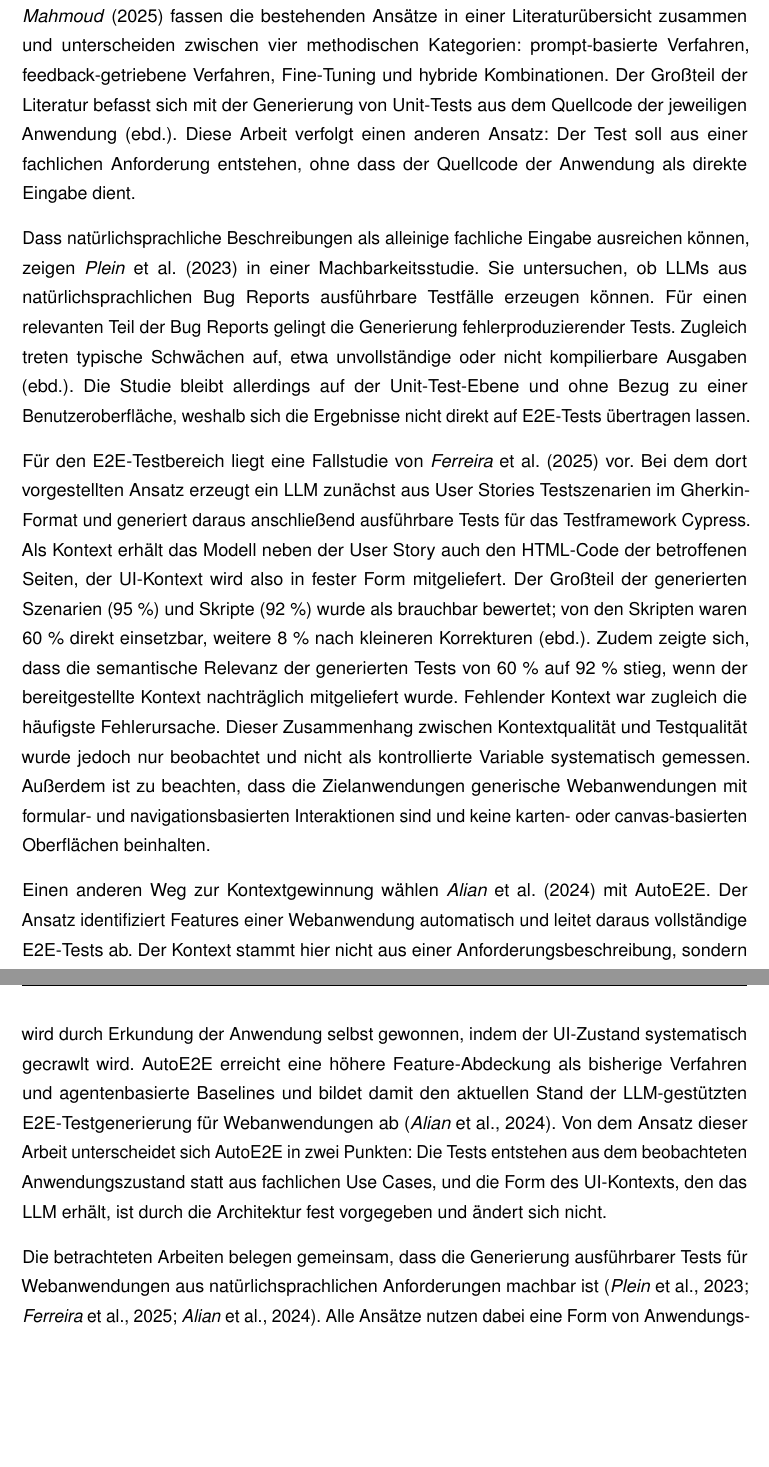
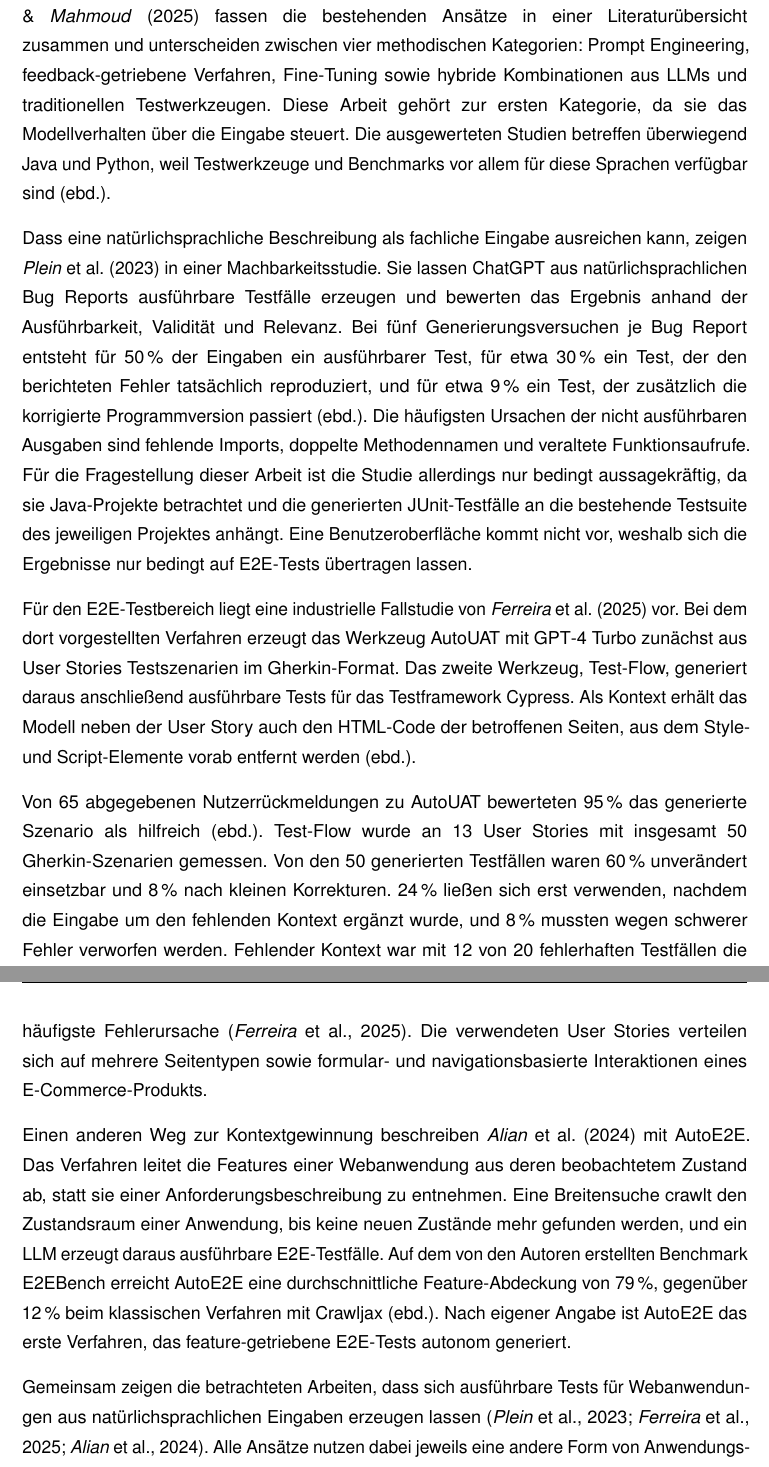
Before and after one commit to nils-gb156/bachelor-thesis, a LaTeX thesis (thesis_main.tex, which reads kapitel/kapitel_2/kapitel_2.tex): two parts of pages 16 and 17 of 69, joined at a grey line, cut so that both start at the same text, the shorter picture padded with empty space. The pictures show the PDF file thesis_main.pdf that the author committed with the source.

Commit message:
überarbeitung stand der forschung

```diff
--- a/kapitel/kapitel_2/kapitel_2.tex
+++ b/kapitel/kapitel_2/kapitel_2.tex
@@ -3,15 +3,17 @@
 
 \subsection{LLM-gestützte Testgenerierung}
 
-Die automatisierte Testgenerierung mit \acp{LLM} ist ein Teilgebiet des in Kapitel~2.1.2 beschriebenen Einsatzes von \acp{LLM} im Software Engineering (\cite{hou_large_2024}). \textcite{celik_review_2025} fassen die bestehenden Ansätze in einer Literaturübersicht zusammen und unterscheiden zwischen vier methodischen Kategorien: prompt-basierte Verfahren, feedback-getriebene Verfahren, Fine-Tuning und hybride Kombinationen. Der Großteil der Literatur befasst sich mit der Generierung von Unit-Tests aus dem Quellcode der jeweiligen Anwendung (\cite{celik_review_2025}). Diese Arbeit verfolgt einen anderen Ansatz: Der Test soll aus einer fachlichen Anforderung entstehen, ohne dass der Quellcode der Anwendung als direkte Eingabe dient.
+Die automatisierte Testgenerierung mit \acp{LLM} ist eines der Anwendungsfelder des in Kapitel~2.1.2 beschriebenen Einsatzes von \acp{LLM} im Software Engineering. \textcite{celik_review_2025} fassen die bestehenden Ansätze in einer Literaturübersicht zusammen und unterscheiden zwischen vier methodischen Kategorien: Prompt Engineering, feedback-getriebene Verfahren, Fine-Tuning sowie hybride Kombinationen aus \acp{LLM} und traditionellen Testwerkzeugen. Diese Arbeit gehört zur ersten Kategorie, da sie das Modellverhalten über die Eingabe steuert. Die ausgewerteten Studien betreffen überwiegend Java und Python, weil Testwerkzeuge und Benchmarks vor allem für diese Sprachen verfügbar sind (\cite{celik_review_2025}).
 
-Dass natürlichsprachliche Beschreibungen als alleinige fachliche Eingabe ausreichen können, zeigen \textcite{plein_automatic_2023} in einer Machbarkeitsstudie. Sie untersuchen, ob \acp{LLM} aus natürlichsprachlichen Bug Reports ausführbare Testfälle erzeugen können. Für einen relevanten Teil der Bug Reports gelingt die Generierung fehlerproduzierender Tests. Zugleich treten typische Schwächen auf, etwa unvollständige oder nicht kompilierbare Ausgaben (\cite{plein_automatic_2023}). Die Studie bleibt allerdings auf der Unit-Test-Ebene und ohne Bezug zu einer Benutzeroberfläche, weshalb sich die Ergebnisse nicht direkt auf \ac{E2E}-Tests übertragen lassen.
+Dass eine natürlichsprachliche Beschreibung als fachliche Eingabe ausreichen kann, zeigen \textcite{plein_automatic_2023} in einer Machbarkeitsstudie. Sie lassen ChatGPT aus natürlichsprachlichen Bug Reports ausführbare Testfälle erzeugen und bewerten das Ergebnis anhand der Ausführbarkeit, Validität und Relevanz. Bei fünf Generierungsversuchen je Bug Report entsteht für 50\,\% der Eingaben ein ausführbarer Test, für etwa 30\,\% ein Test, der den berichteten Fehler tatsächlich reproduziert, und für etwa 9\,\% ein Test, der zusätzlich die korrigierte Programmversion passiert (\cite{plein_automatic_2023}). Die häufigsten Ursachen der nicht ausführbaren Ausgaben sind fehlende Imports, doppelte Methodennamen und veraltete Funktionsaufrufe. Für die Fragestellung dieser Arbeit ist die Studie allerdings nur bedingt aussagekräftig, da sie Java-Projekte betrachtet und die generierten JUnit-Testfälle an die bestehende Testsuite des jeweiligen Projektes anhängt. Eine Benutzeroberfläche kommt nicht vor, weshalb sich die Ergebnisse nur bedingt auf \ac{E2E}-Tests übertragen lassen.
 
-Für den \ac{E2E}-Testbereich liegt eine Fallstudie von \textcite{ferreira_acceptance_2025} vor. Bei dem dort vorgestellten Ansatz erzeugt ein \ac{LLM} zunächst aus User Stories Testszenarien im Gherkin-Format und generiert daraus anschließend ausführbare Tests für das Testframework Cypress. Als Kontext erhält das Modell neben der User Story auch den \ac{HTML}-Code der betroffenen Seiten, der \ac{UI}-Kontext wird also in fester Form mitgeliefert. Der Großteil der generierten Szenarien (95 \%) und Skripte (92 \%) wurde als brauchbar bewertet; von den Skripten waren 60 \% direkt einsetzbar, weitere 8 \% nach kleineren Korrekturen (\cite{ferreira_acceptance_2025}). Zudem zeigte sich, dass die semantische Relevanz der generierten Tests von 60 \% auf 92 \% stieg, wenn der bereitgestellte Kontext nachträglich mitgeliefert wurde. Fehlender Kontext war zugleich die häufigste Fehlerursache. Dieser Zusammenhang zwischen Kontextqualität und Testqualität wurde jedoch nur beobachtet und nicht als kontrollierte Variable systematisch gemessen. Außerdem ist zu beachten, dass die Zielanwendungen generische Webanwendungen mit formular- und navigationsbasierten Interaktionen sind und keine karten- oder canvas-basierten Oberflächen beinhalten.
+Für den \ac{E2E}-Testbereich liegt eine industrielle Fallstudie von \textcite{ferreira_acceptance_2025} vor. Bei dem dort vorgestellten Verfahren erzeugt das Werkzeug AutoUAT mit GPT-4 Turbo zunächst aus User Stories Testszenarien im Gherkin-Format. Das zweite Werkzeug, Test-Flow, generiert daraus anschließend ausführbare Tests für das Testframework Cypress. Als Kontext erhält das Modell neben der User Story auch den \ac{HTML}-Code der betroffenen Seiten, aus dem Style- und Script-Elemente vorab entfernt werden (\cite{ferreira_acceptance_2025}).
 
-Einen anderen Weg zur Kontextgewinnung wählen \textcite{alian_feature-driven_2024} mit AutoE2E. Der Ansatz identifiziert Features einer Webanwendung automatisch und leitet daraus vollständige \ac{E2E}-Tests ab. Der Kontext stammt hier nicht aus einer Anforderungsbeschreibung, sondern wird durch Erkundung der Anwendung selbst gewonnen, indem der \ac{UI}-Zustand systematisch gecrawlt wird. AutoE2E erreicht eine höhere Feature-Abdeckung als bisherige Verfahren und agentenbasierte Baselines und bildet damit den aktuellen Stand der \ac{LLM}-gestützten \ac{E2E}-Testgenerierung für Webanwendungen ab (\cite{alian_feature-driven_2024}). Von dem Ansatz dieser Arbeit unterscheidet sich AutoE2E in zwei Punkten: Die Tests entstehen aus dem beobachteten Anwendungszustand statt aus fachlichen Use Cases, und die Form des \ac{UI}-Kontexts, den das \ac{LLM} erhält, ist durch die Architektur fest vorgegeben und ändert sich nicht.
+Von 65 abgegebenen Nutzerrückmeldungen zu AutoUAT bewerteten 95\,\% das generierte Szenario als hilfreich (\cite{ferreira_acceptance_2025}). Test-Flow wurde an 13 User Stories mit insgesamt 50 Gherkin-Szenarien gemessen. Von den 50 generierten Testfällen waren 60\,\% unverändert einsetzbar und 8\,\% nach kleinen Korrekturen. 24\,\% ließen sich erst verwenden, nachdem die Eingabe um den fehlenden Kontext ergänzt wurde, und 8\,\% mussten wegen schwerer Fehler verworfen werden. Fehlender Kontext war mit 12 von 20 fehlerhaften Testfällen die häufigste Fehlerursache (\cite{ferreira_acceptance_2025}). Die verwendeten User Stories verteilen sich auf mehrere Seitentypen sowie formular- und navigationsbasierte Interaktionen eines E-Commerce-Produkts.
 
-Die betrachteten Arbeiten belegen gemeinsam, dass die Generierung ausführbarer Tests für Webanwendungen aus natürlichsprachlichen Anforderungen machbar ist (\cite{plein_automatic_2023}; \cite{ferreira_acceptance_2025}; \cite{alian_feature-driven_2024}). Alle Ansätze nutzen dabei eine Form von Anwendungs- oder \ac{UI}-Kontext, sei es der \ac{HTML}-Code der Seiten oder der gecrawlte Anwendungszustand. Allerdings untersucht keine der Arbeiten, wie sich Form und Umfang des bereitgestellten \ac{UI}-Kontexts auf die Qualität der generierten Tests auswirken.
+Einen anderen Weg zur Kontextgewinnung beschreiben \textcite{alian_feature-driven_2024} mit AutoE2E. Das Verfahren leitet die Features einer Webanwendung aus deren beobachtetem Zustand ab, statt sie einer Anforderungsbeschreibung zu entnehmen. Eine Breitensuche crawlt den Zustandsraum einer Anwendung, bis keine neuen Zustände mehr gefunden werden, und ein \ac{LLM} erzeugt daraus ausführbare \ac{E2E}-Testfälle. Auf dem von den Autoren erstellten Benchmark E2EBench erreicht AutoE2E eine durchschnittliche Feature-Abdeckung von 79\,\%, gegenüber 12\,\% beim klassischen Verfahren mit Crawljax (\cite{alian_feature-driven_2024}). Nach eigener Angabe ist AutoE2E das erste Verfahren, das feature-getriebene \ac{E2E}-Tests autonom generiert.
+
+Gemeinsam zeigen die betrachteten Arbeiten, dass sich ausführbare Tests für Webanwendungen aus natürlichsprachlichen Eingaben erzeugen lassen (\cite{plein_automatic_2023}; \cite{ferreira_acceptance_2025}; \cite{alian_feature-driven_2024}). Alle Ansätze nutzen dabei jeweils eine andere Form von Anwendungs- oder \ac{UI}-Kontext. Allerdings untersucht keine der Arbeiten, wie sich Form und Umfang des bereitgestellten \ac{UI}-Kontexts auf die Qualität der generierten Tests auswirken.
 
 \subsection{Forschungslücke und Einordnung dieser Arbeit}
 
```
Also changed, not shown: thesis_main.pdf, kapitel/kapitel_2/kapitel_2.tex (6 more changed lines).
